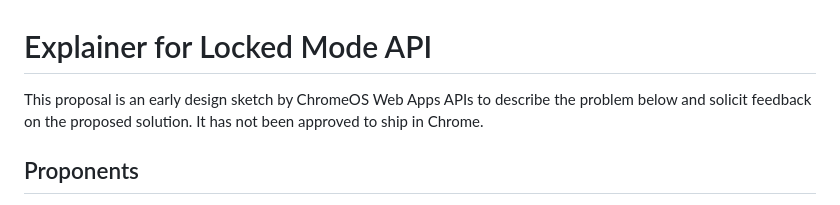
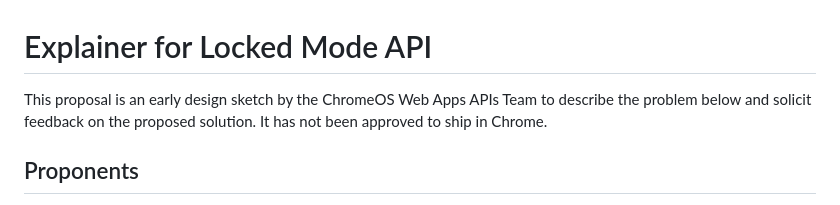
Before and after one commit to explainers-by-googlers/locked-mode, a Markdown page: README.md, the part around the change. Drawn GitHub-style.

```diff
--- a/README.md
+++ b/README.md
@@ -1,6 +1,6 @@
 # Explainer for Locked Mode API
 
-This proposal is an early design sketch by ChromeOS Web Apps APIs to describe the problem below and solicit
+This proposal is an early design sketch by the ChromeOS Web Apps APIs Team to describe the problem below and solicit
 feedback on the proposed solution. It has not been approved to ship in Chrome.
 
 ## Proponents
```
